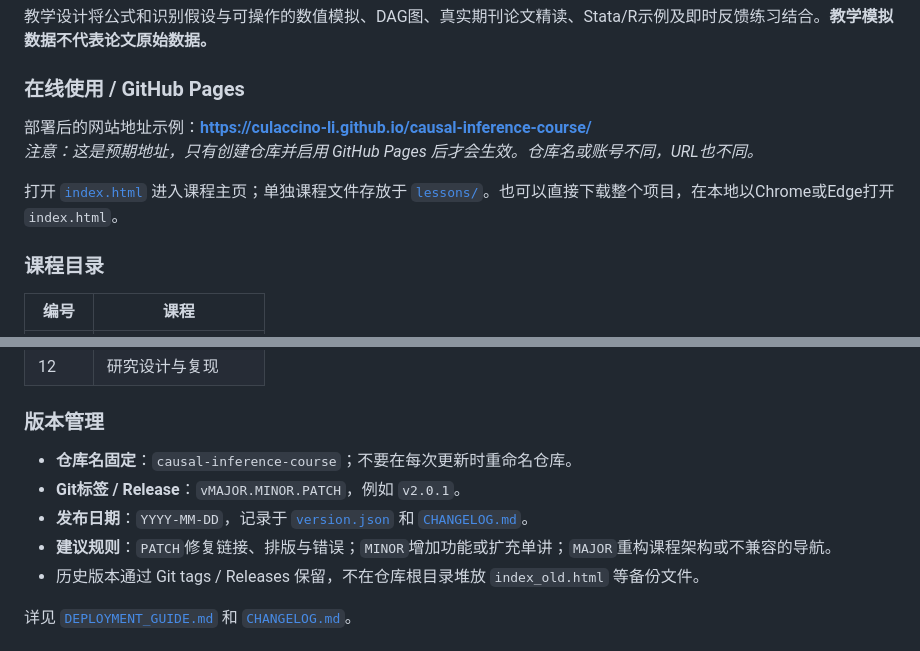
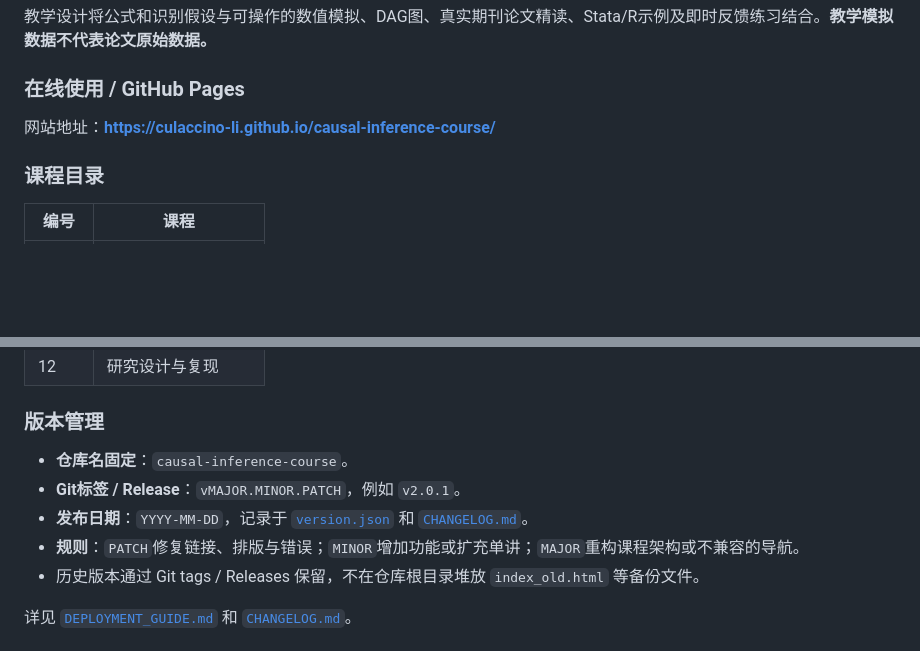
Before and after one commit to culaccino-li/causal-inference-course, a Markdown page: README.md, 2 parts joined by grey strips. Rendered like a GitHub page; blank space fills up the shorter version.

```diff
--- a/README.md
+++ b/README.md
@@ -16,10 +16,7 @@
 
 ### 在线使用 / GitHub Pages
 
-部署后的网站地址示例：**https://culaccino-li.github.io/causal-inference-course/**
-*注意：这是预期地址，只有创建仓库并启用 GitHub Pages 后才会生效。仓库名或账号不同，URL也不同。*
-
-打开 [`index.html`](index.html) 进入课程主页；单独课程文件存放于 [`lessons/`](lessons/)。也可以直接下载整个项目，在本地以Chrome或Edge打开 `index.html`。
+网站地址：**https://culaccino-li.github.io/causal-inference-course/**
 
 ### 课程目录
 
@@ -42,10 +39,10 @@
 
 ### 版本管理
 
-- **仓库名固定**：`causal-inference-course`；不要在每次更新时重命名仓库。
+- **仓库名固定**：`causal-inference-course`。
 - **Git标签 / Release**：`vMAJOR.MINOR.PATCH`，例如 `v2.0.1`。
 - **发布日期**：`YYYY-MM-DD`，记录于 [`version.json`](version.json) 和 [`CHANGELOG.md`](CHANGELOG.md)。
-- **建议规则**：`PATCH`修复链接、排版与错误；`MINOR`增加功能或扩充单讲；`MAJOR`重构课程架构或不兼容的导航。
+- **规则**：`PATCH`修复链接、排版与错误；`MINOR`增加功能或扩充单讲；`MAJOR`重构课程架构或不兼容的导航。
 - 历史版本通过 Git tags / Releases 保留，不在仓库根目录堆放 `index_old.html` 等备份文件。
 
 详见 [`DEPLOYMENT_GUIDE.md`](DEPLOYMENT_GUIDE.md) 和 [`CHANGELOG.md`](CHANGELOG.md)。
```
